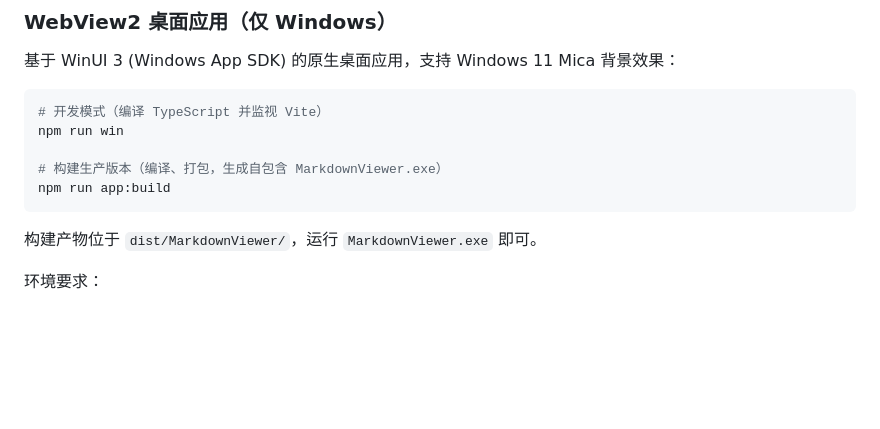
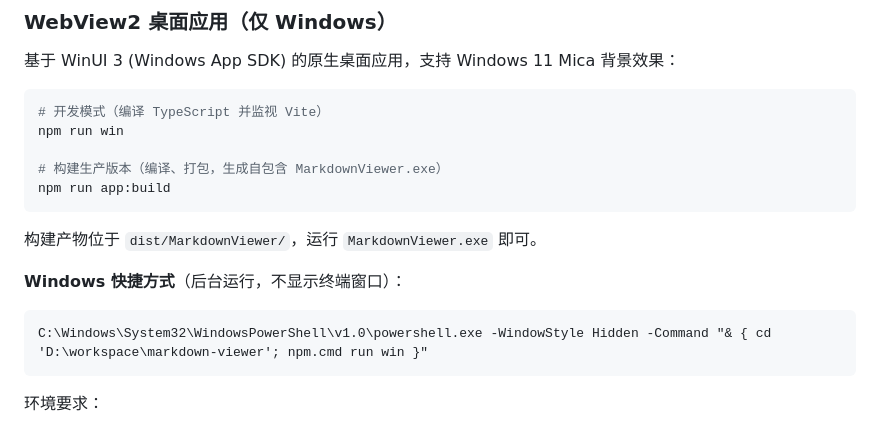
Before and after one commit to cpzz/markdown-viewer, a Markdown page: README.zh-CN.md, the part around the change. Drawn GitHub-style; blank space fills up the shorter version.

````diff
--- a/README.zh-CN.md
+++ b/README.zh-CN.md
@@ -91,6 +91,12 @@ npm run app:build
 ```
 
 构建产物位于 `dist/MarkdownViewer/`，运行 `MarkdownViewer.exe` 即可。
+
+**Windows 快捷方式**（后台运行，不显示终端窗口）：
+
+```
+C:\Windows\System32\WindowsPowerShell\v1.0\powershell.exe -WindowStyle Hidden -Command "& { cd 'D:\workspace\markdown-viewer'; npm.cmd run win }"
+```
 
 环境要求：
 - Node.js 20+（同上）
````
Also changed, not shown: README.md (+6 -0 lines).
